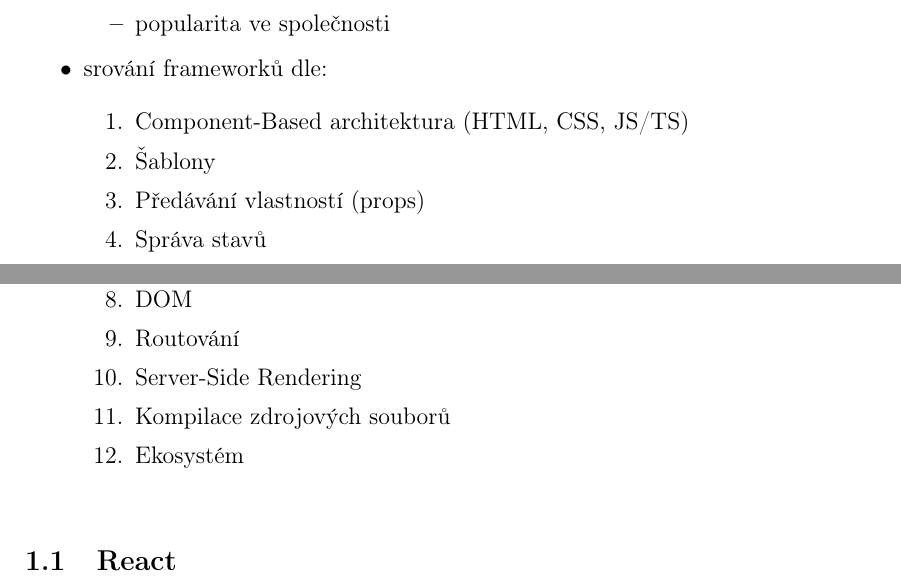
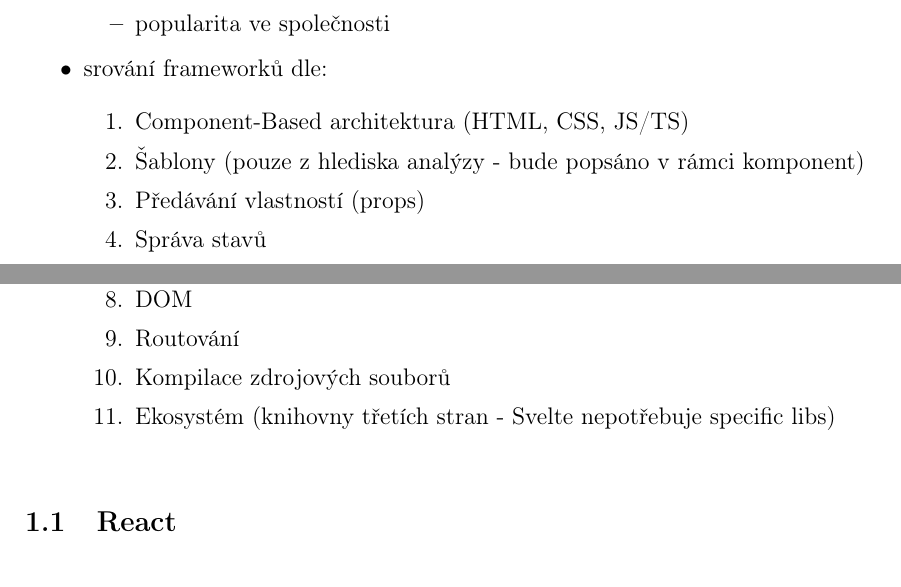
Before and after one commit to lukyncze/bachelor-thesis, a LaTeX thesis (thesis/sablona_ukazka.tex, which reads thesis/analyza_frameworku.tex): two parts of page 8 of 15, joined at a grey line, cut so that both start at the same text. Compiled offline with pdfLaTeX.

Commit message:
thesis: framework analysis comparison

```diff
--- a/thesis/analyza_frameworku.tex
+++ b/thesis/analyza_frameworku.tex
@@ -21,7 +21,7 @@
 	\item srování frameworků dle:
 	\begin{cenumerate}
 		\item Component-Based architektura (HTML, CSS, JS/TS)
-		\item Šablony
+		\item Šablony (pouze z hlediska analýzy - bude popsáno v rámci komponent)
 		\item Předávání vlastností (props)
 		\item Správa stavů
 		\item Life-cycle
@@ -29,9 +29,8 @@
 		\item Reaktivita ???
 		\item DOM
 		\item Routování
-		\item Server-Side Rendering
 		\item Kompilace zdrojových souborů
-		\item Ekosystém
+		\item Ekosystém (knihovny třetích stran - Svelte nepotřebuje specific libs)
 	\end{cenumerate}
 \end{citemize}
 
```
Also changed, not shown: thesis/sablona_ukazka.pdf.
